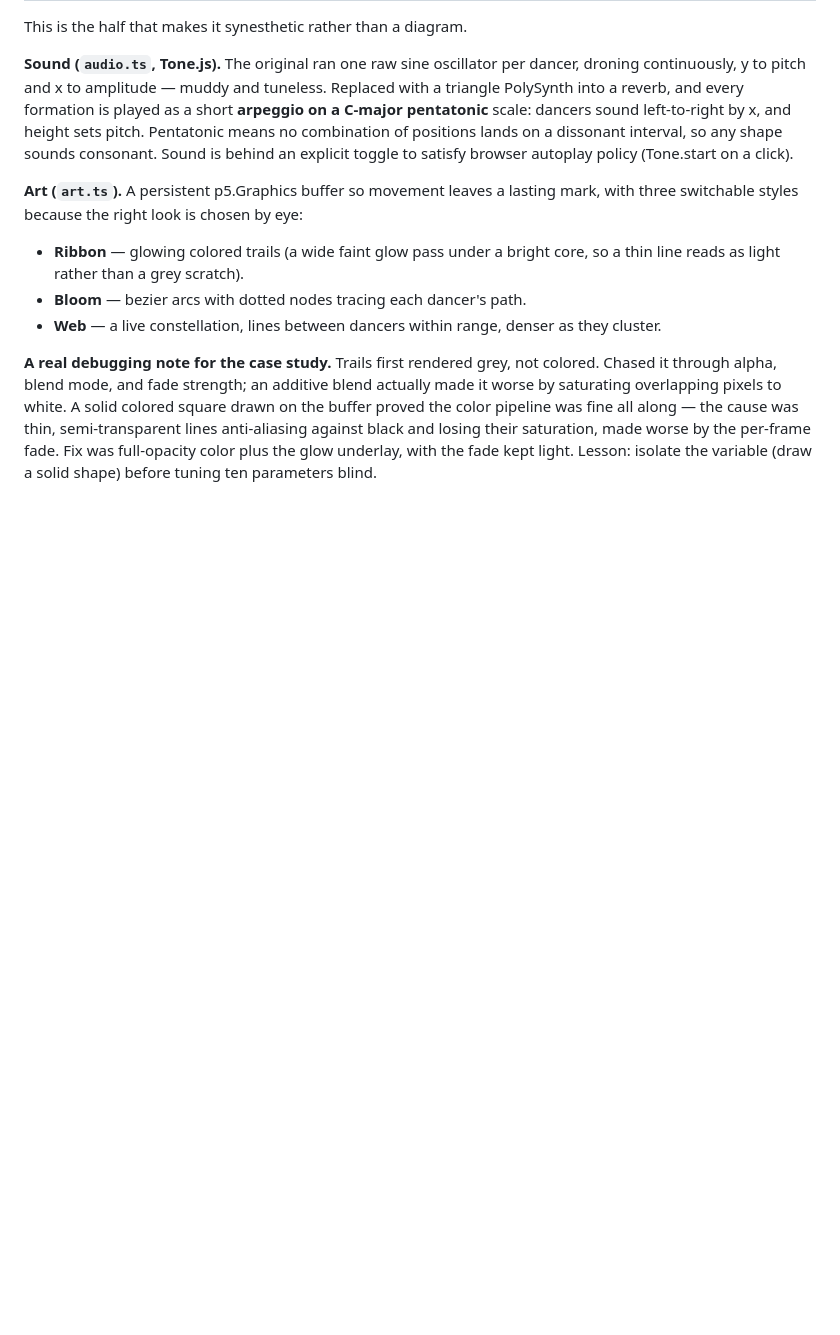
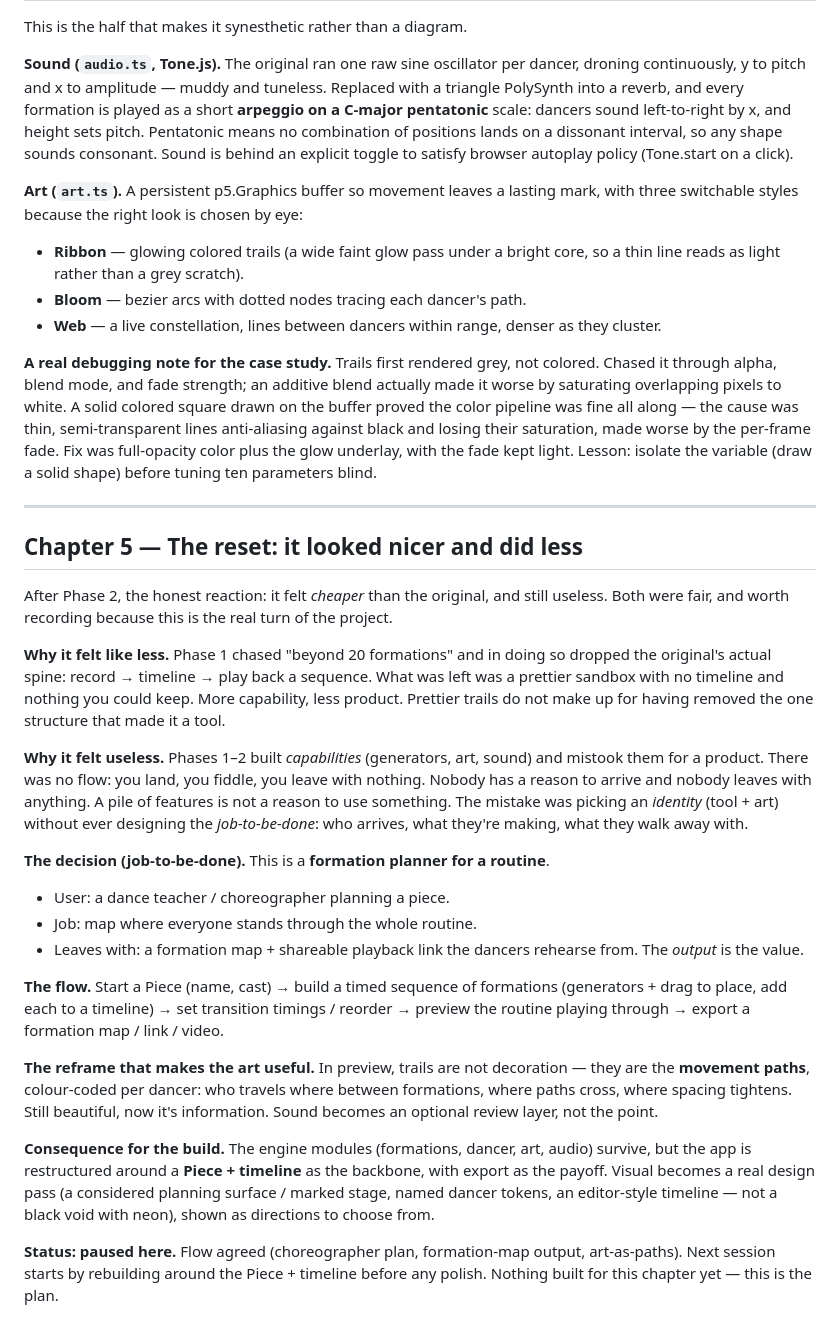
Before and after one commit to Thejas-HR/synesthetic-motion, a Markdown page: docs/devlog.md, the part around the change. GitHub-like rendering; blank space fills up the shorter version.

Commit message:
Devlog ch5: reset to a formation planner (job-to-be-done)
Records the honest turning point: Phase 2 looked nicer but felt cheaper and
useless because Phase 1 had dropped the original's timeline/sequence spine and
we'd built capabilities instead of a flow. Locks the direction: a formation
planner for a routine (choreographer user, formation-map + shareable link as
the output, movement trails reframed as useful per-dancer path maps). Next:
rebuild around a Piece + timeline backbone, then a real visual pass.

Co-Authored-By: Claude Opus 4.8 <noreply@anthropic.com>
Claude-Session: https://claude.ai/code/session_019FbshZU5WL2HiPGaEg8Jdu

```diff
--- a/docs/devlog.md
+++ b/docs/devlog.md
@@ -122,3 +122,51 @@ colored square drawn on the buffer proved the color pipeline was fine all along
 losing their saturation, made worse by the per-frame fade. Fix was full-opacity
 color plus the glow underlay, with the fade kept light. Lesson: isolate the
 variable (draw a solid shape) before tuning ten parameters blind.
+
+---
+
+## Chapter 5 — The reset: it looked nicer and did less
+
+After Phase 2, the honest reaction: it felt *cheaper* than the original, and
+still useless. Both were fair, and worth recording because this is the real turn
+of the project.
+
+**Why it felt like less.** Phase 1 chased "beyond 20 formations" and in doing so
+dropped the original's actual spine: record → timeline → play back a sequence.
+What was left was a prettier sandbox with no timeline and nothing you could keep.
+More capability, less product. Prettier trails do not make up for having removed
+the one structure that made it a tool.
+
+**Why it felt useless.** Phases 1–2 built *capabilities* (generators, art,
+sound) and mistook them for a product. There was no flow: you land, you fiddle,
+you leave with nothing. Nobody has a reason to arrive and nobody leaves with
+anything. A pile of features is not a reason to use something. The mistake was
+picking an *identity* (tool + art) without ever designing the *job-to-be-done*:
+who arrives, what they're making, what they walk away with.
+
+**The decision (job-to-be-done).** This is a **formation planner for a routine**.
+
+- User: a dance teacher / choreographer planning a piece.
+- Job: map where everyone stands through the whole routine.
+- Leaves with: a formation map + shareable playback link the dancers rehearse
+  from. The *output* is the value.
+
+**The flow.** Start a Piece (name, cast) → build a timed sequence of formations
+(generators + drag to place, add each to a timeline) → set transition timings /
+reorder → preview the routine playing through → export a formation map / link /
+video.
+
+**The reframe that makes the art useful.** In preview, trails are not decoration
+— they are the **movement paths**, colour-coded per dancer: who travels where
+between formations, where paths cross, where spacing tightens. Still beautiful,
+now it's information. Sound becomes an optional review layer, not the point.
+
+**Consequence for the build.** The engine modules (formations, dancer, art,
+audio) survive, but the app is restructured around a **Piece + timeline** as the
+backbone, with export as the payoff. Visual becomes a real design pass (a
+considered planning surface / marked stage, named dancer tokens, an editor-style
+timeline — not a black void with neon), shown as directions to choose from.
+
+**Status: paused here.** Flow agreed (choreographer plan, formation-map output,
+art-as-paths). Next session starts by rebuilding around the Piece + timeline
+before any polish. Nothing built for this chapter yet — this is the plan.
```
